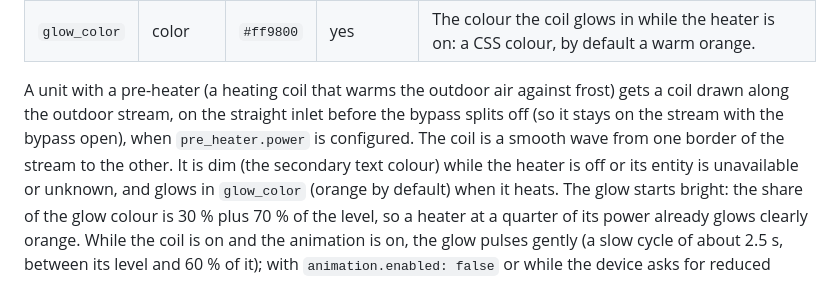
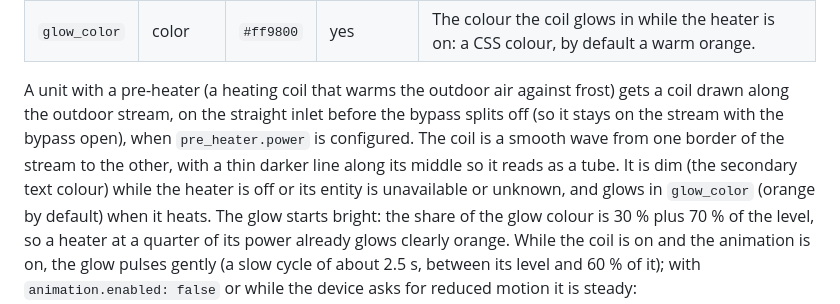
Before and after one commit to peeter123/hrv-ventilation-card, a Markdown page: README.md, the part around the change. Rendered like a GitHub page.

Commit message:
Document the coil centreline (task 2.3)
Co-Authored-By: Claude Opus 5.5 <noreply@anthropic.com>
Claude-Session: https://claude.ai/code/session_018B2tRTvDmLBvqj7tJvmLpb

```diff
--- a/README.md
+++ b/README.md
@@ -188,7 +188,8 @@ On the diagram the stream's `absolute_humidity` is a shown label, so its picker
 
 A unit with a pre-heater (a heating coil that warms the outdoor air against frost) gets a coil drawn along the
 outdoor stream, on the straight inlet before the bypass splits off (so it stays on the stream with the bypass open),
-when `pre_heater.power` is configured. The coil is a smooth wave from one border of the stream to the other. It is dim (the secondary text
+when `pre_heater.power` is configured. The coil is a smooth wave from one border of the stream to the other, with a
+thin darker line along its middle so it reads as a tube. It is dim (the secondary text
 colour) while the heater is off or its entity is unavailable or unknown, and glows in `glow_color` (orange by
 default) when it heats. The glow starts bright: the share of the glow colour is 30 % plus 70 % of the level, so a
 heater at a quarter of its power already glows clearly orange. While the coil is on and the animation is on, the glow
```
Also changed, not shown: docs/hrv-ventilation.md (+12 -0 lines).
